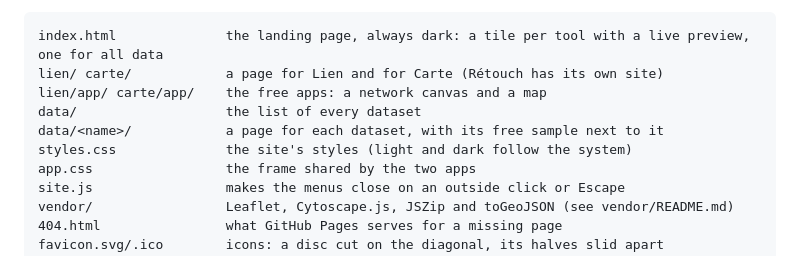
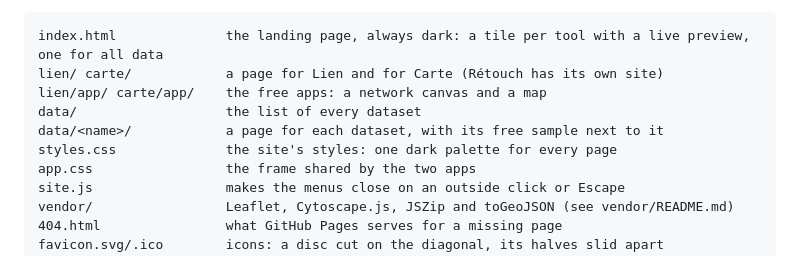
Before and after one commit to 9TensorSoftware/9tensorsoftware.github.io, a Markdown page: README.md, the part around the change. Rendered like a GitHub page.

Commit message:
README: the styles are dark everywhere
Co-Authored-By: Claude Opus 5.5 <noreply@anthropic.com>

```diff
--- a/README.md
+++ b/README.md
@@ -11,7 +11,7 @@ lien/ carte/            a page for Lien and for Carte (Rétouch has its own site
 lien/app/ carte/app/    the free apps: a network canvas and a map
 data/                   the list of every dataset
 data/<name>/            a page for each dataset, with its free sample next to it
-styles.css              the site's styles (light and dark follow the system)
+styles.css              the site's styles: one dark palette for every page
 app.css                 the frame shared by the two apps
 site.js                 makes the menus close on an outside click or Escape
 vendor/                 Leaflet, Cytoscape.js, JSZip and toGeoJSON (see vendor/README.md)
```
